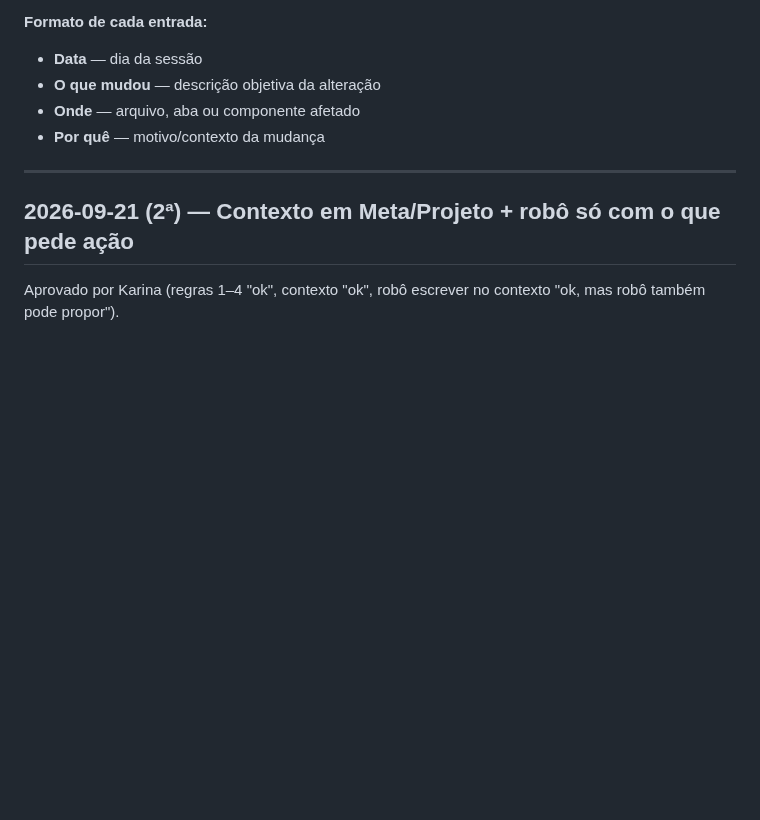
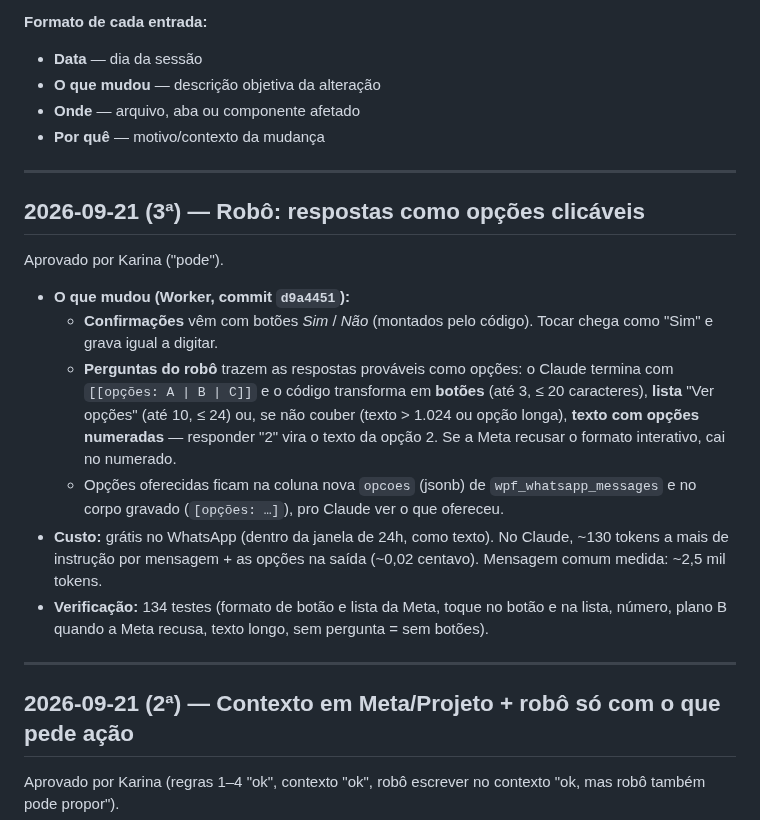
Before and after one commit to karinabupp/wpf, a Markdown page: claude/Changelog.md, the part around the change. Rendered like a GitHub page; blank space fills up the shorter version.

Commit message:
Docs: clickable options (21/09)

```diff
--- a/claude/Changelog.md
+++ b/claude/Changelog.md
@@ -9,6 +9,31 @@ toda sessão em que algo for alterado.
 - **O que mudou** — descrição objetiva da alteração
 - **Onde** — arquivo, aba ou componente afetado
 - **Por quê** — motivo/contexto da mudança
+
+---
+
+## 2026-09-21 (3ª) — Robô: respostas como opções clicáveis
+
+Aprovado por Karina ("pode").
+
+- **O que mudou (Worker, commit `d9a4451`):**
+  - **Confirmações** vêm com botões *Sim* / *Não* (montados pelo código).
+    Tocar chega como "Sim" e grava igual a digitar.
+  - **Perguntas do robô** trazem as respostas prováveis como opções: o
+    Claude termina com `[[opções: A | B | C]]` e o código transforma em
+    **botões** (até 3, ≤ 20 caracteres), **lista** "Ver opções" (até 10,
+    ≤ 24) ou, se não couber (texto > 1.024 ou opção longa), **texto com
+    opções numeradas** — responder "2" vira o texto da opção 2. Se a Meta
+    recusar o formato interativo, cai no numerado.
+  - Opções oferecidas ficam na coluna nova `opcoes` (jsonb) de
+    `wpf_whatsapp_messages` e no corpo gravado (`[opções: …]`), pro
+    Claude ver o que ofereceu.
+- **Custo:** grátis no WhatsApp (dentro da janela de 24h, como texto). No
+  Claude, ~130 tokens a mais de instrução por mensagem + as opções na
+  saída (~0,02 centavo). Mensagem comum medida: ~2,5 mil tokens.
+- **Verificação:** 134 testes (formato de botão e lista da Meta, toque no
+  botão e na lista, número, plano B quando a Meta recusa, texto longo,
+  sem pergunta = sem botões).
 
 ---
 
```
